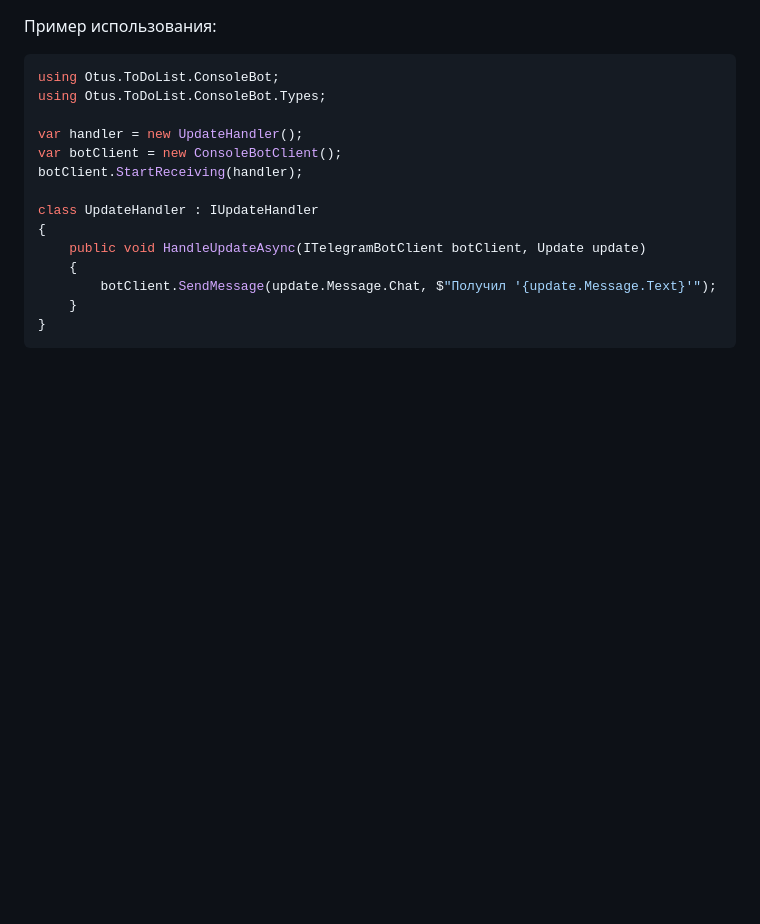
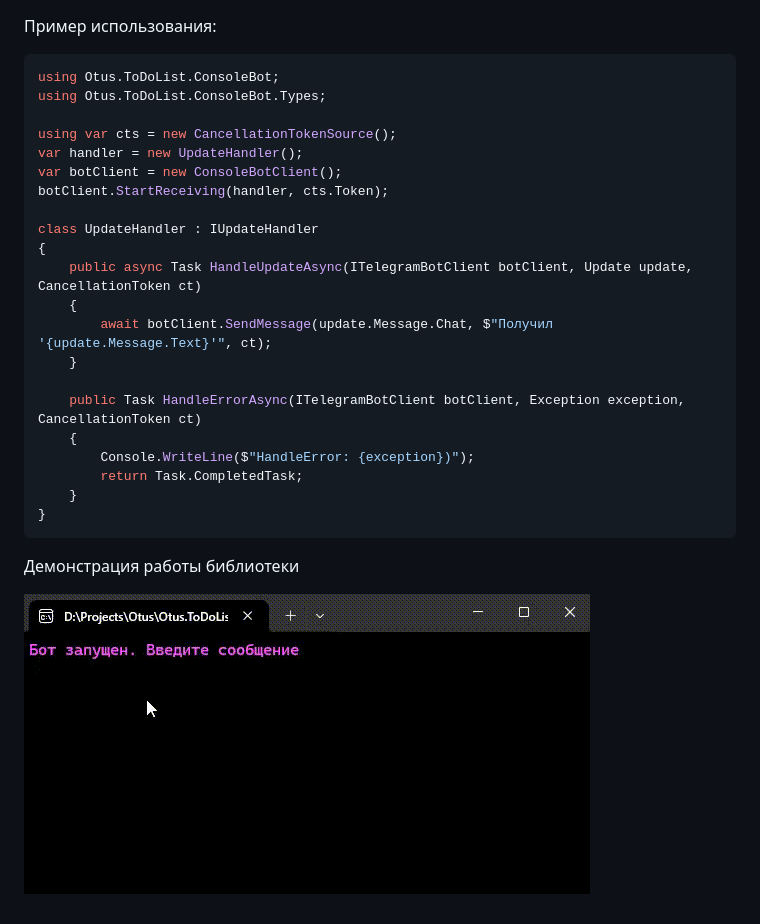
Before and after one commit to TONNY618/HomeworkOTUS, a Markdown page: Otus.ToDoList.ConsoleBot/README.md, the part around the change. Rendered like a GitHub page; pictures changed too: Otus.ToDoList.ConsoleBot/Demo05.2.gif (added); blank space fills up the shorter version.

Commit message:
chore(deps): update Otus.ToDoList.ConsoleBot to async version from upstream

````diff
--- a/Otus.ToDoList.ConsoleBot/README.md
+++ b/Otus.ToDoList.ConsoleBot/README.md
@@ -1,18 +1,27 @@
 Пример использования:
-
 ```csharp
 using Otus.ToDoList.ConsoleBot;
 using Otus.ToDoList.ConsoleBot.Types;
 
+using var cts = new CancellationTokenSource();
 var handler = new UpdateHandler();
 var botClient = new ConsoleBotClient();
-botClient.StartReceiving(handler);
+botClient.StartReceiving(handler, cts.Token);
 
 class UpdateHandler : IUpdateHandler
 {
-    public void HandleUpdateAsync(ITelegramBotClient botClient, Update update)
+    public async Task HandleUpdateAsync(ITelegramBotClient botClient, Update update, CancellationToken ct)
     {
-        botClient.SendMessage(update.Message.Chat, $"Получил '{update.Message.Text}'");
+        await botClient.SendMessage(update.Message.Chat, $"Получил '{update.Message.Text}'", ct);
+    }
+
+    public Task HandleErrorAsync(ITelegramBotClient botClient, Exception exception, CancellationToken ct)
+    {
+        Console.WriteLine($"HandleError: {exception})");
+        return Task.CompletedTask;
     }
 }
 ```
+Демонстрация работы библиотеки
+
+![Демо](Demo05.2.gif)
````
Also changed, not shown: 8 other files.
